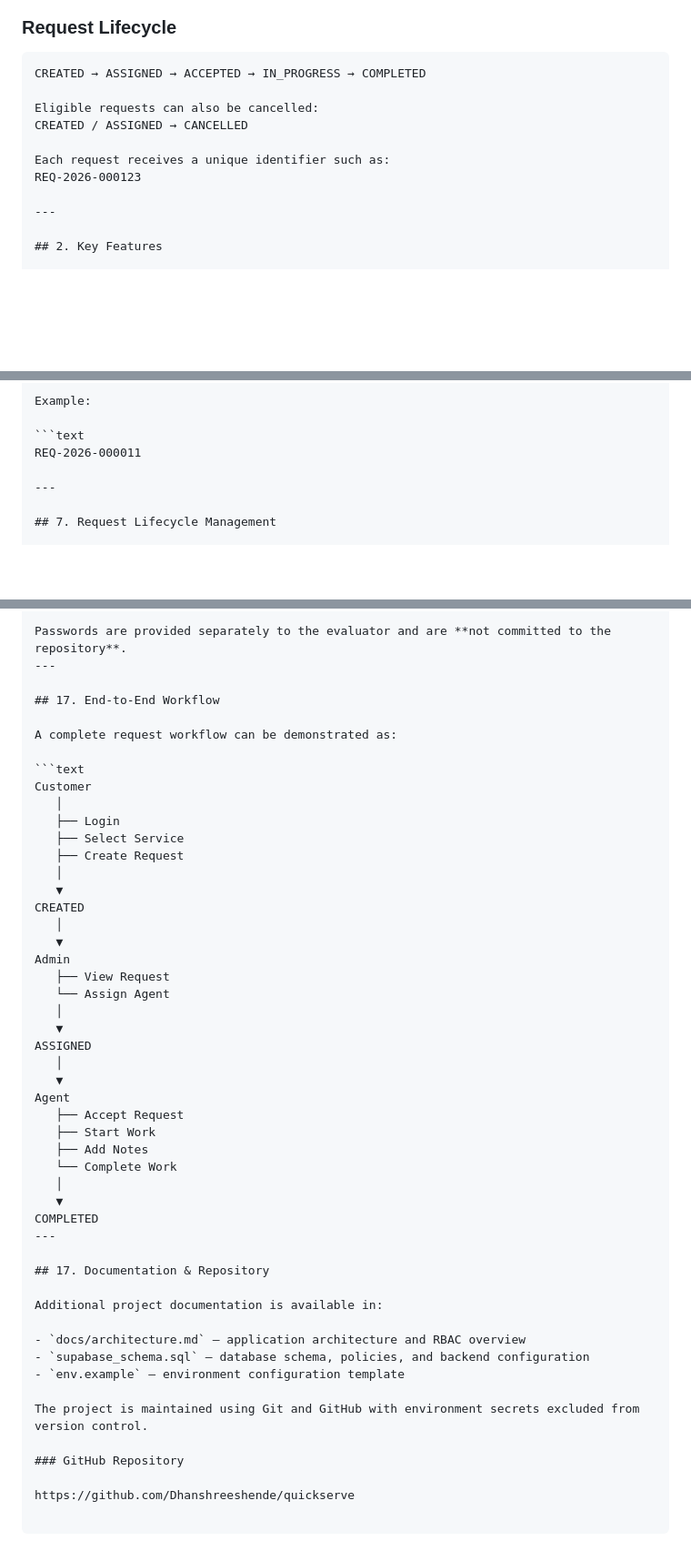
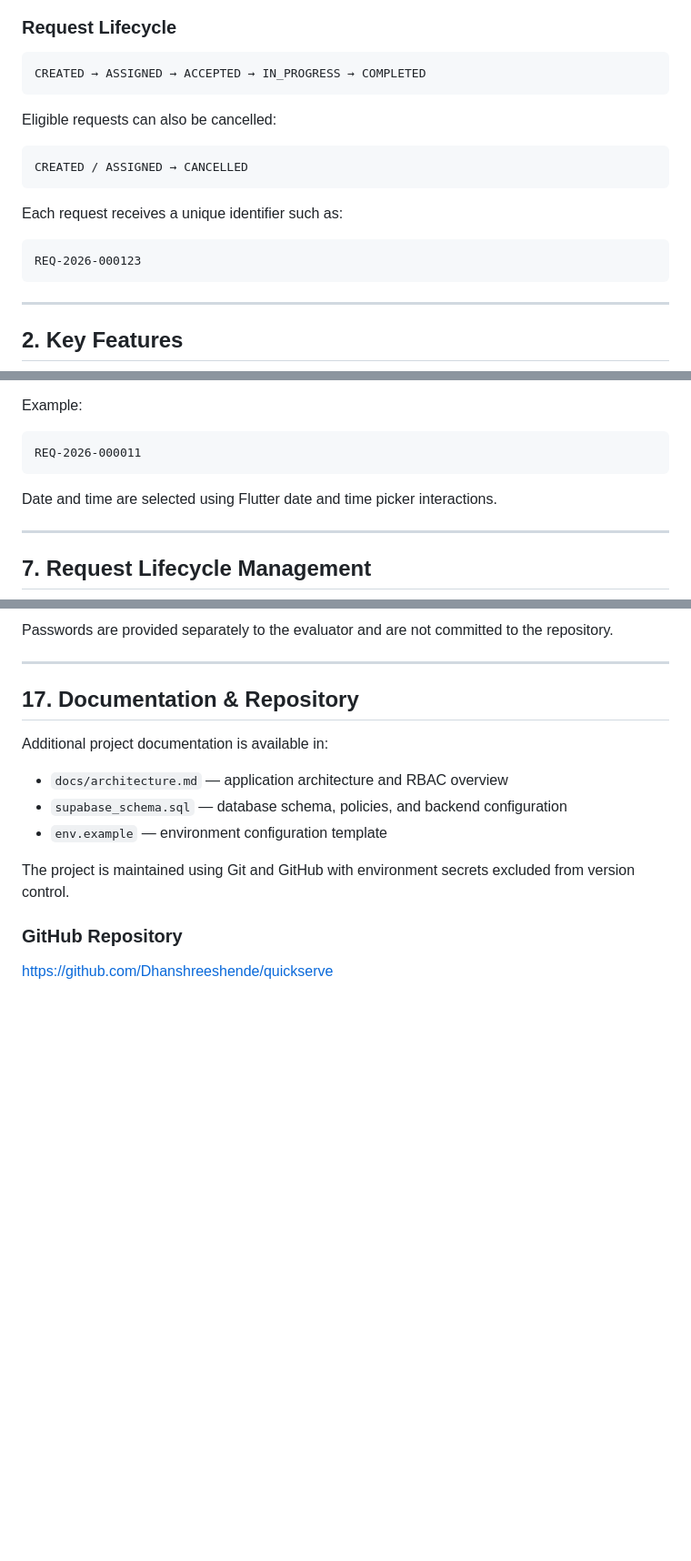
Before and after one commit to Dhanshreeshende/quickserve, a Markdown page: README.md, 3 parts joined by grey strips. Shown at 91% size. GitHub-like rendering; blank space fills up the shorter version.

````diff
--- a/README.md
+++ b/README.md
@@ -29,12 +29,19 @@ The application connects three types of users:
 
 ```text
 CREATED → ASSIGNED → ACCEPTED → IN_PROGRESS → COMPLETED
+```
 
 Eligible requests can also be cancelled:
+
+```text
 CREATED / ASSIGNED → CANCELLED
+```
 
 Each request receives a unique identifier such as:
+
+```text
 REQ-2026-000123
+```
 
 ---
 
@@ -181,6 +178,9 @@ Example:
 
 ```text
 REQ-2026-000011
+```
+
+Date and time are selected using Flutter date and time picker interactions.
 
 ---
 
@@ -486,38 +524,6 @@ The following demo accounts are available for evaluation:
 
-Passwords are provided separately to the evaluator and are **not committed to the repository**.
----
+Passwords are provided separately to the evaluator and are not committed to the repository.
 
-## 17. End-to-End Workflow
-
-A complete request workflow can be demonstrated as:
-
-```text
-Customer
-   │
-   ├── Login
-   ├── Select Service
-   ├── Create Request
-   │
-   ▼
-CREATED
-   │
-   ▼
-Admin
-   ├── View Request
-   └── Assign Agent
-   │
-   ▼
-ASSIGNED
-   │
-   ▼
-Agent
-   ├── Accept Request
-   ├── Start Work
-   ├── Add Notes
-   └── Complete Work
-   │
-   ▼
-COMPLETED
 ---
 
 ## 17. Documentation & Repository
````
Also changed, not shown: other parts of README.md (+97 -69 lines).
